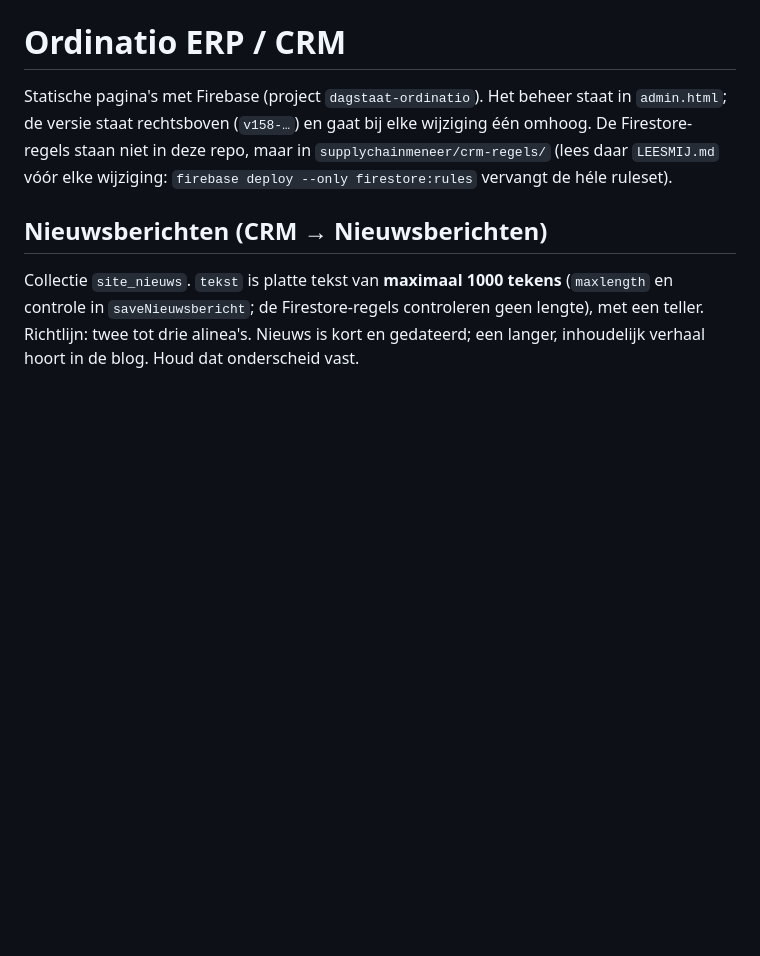
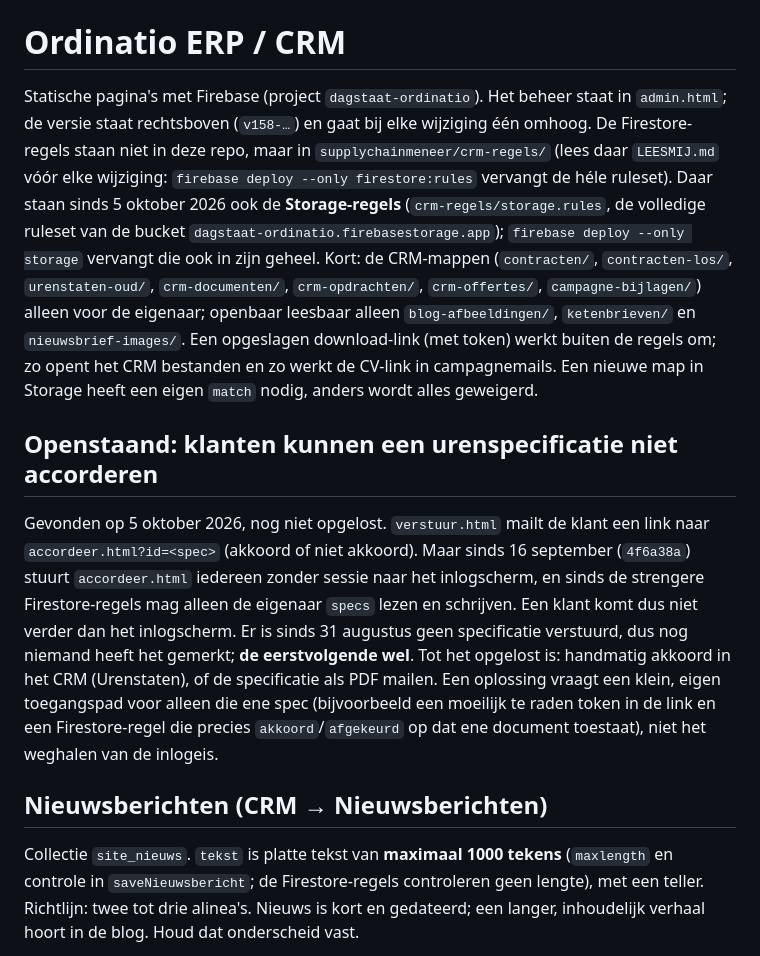
Before and after one commit to Rene-Linden/ERP, a Markdown page: CLAUDE.md, the part around the change. Drawn GitHub-style; blank space fills up the shorter version.

Commit message:
CLAUDE.md: waar de Storage-regels staan; accorderen door klanten werkt niet
Co-Authored-By: Claude Opus 5.5 <noreply@anthropic.com>

```diff
--- a/CLAUDE.md
+++ b/CLAUDE.md
@@ -5,7 +5,32 @@ staat in `admin.html`; de versie staat rechtsboven (`v158-…`) en gaat bij
 elke wijziging één omhoog. De Firestore-regels staan niet in deze repo, maar
 in `supplychainmeneer/crm-regels/` (lees daar `LEESMIJ.md` vóór elke
 wijziging: `firebase deploy --only firestore:rules` vervangt de héle
-ruleset).
+ruleset). Daar staan sinds 5 oktober 2026 ook de **Storage-regels**
+(`crm-regels/storage.rules`, de volledige ruleset van de bucket
+`dagstaat-ordinatio.firebasestorage.app`); `firebase deploy --only storage`
+vervangt die ook in zijn geheel. Kort: de CRM-mappen (`contracten/`,
+`contracten-los/`, `urenstaten-oud/`, `crm-documenten/`, `crm-opdrachten/`,
+`crm-offertes/`, `campagne-bijlagen/`) alleen voor de eigenaar; openbaar
+leesbaar alleen `blog-afbeeldingen/`, `ketenbrieven/` en
+`nieuwsbrief-images/`. Een opgeslagen download-link (met token) werkt buiten
+de regels om; zo opent het CRM bestanden en zo werkt de CV-link in
+campagnemails. Een nieuwe map in Storage heeft een eigen `match` nodig, anders
+wordt alles geweigerd.
+
+## Openstaand: klanten kunnen een urenspecificatie niet accorderen
+
+Gevonden op 5 oktober 2026, nog niet opgelost. `verstuur.html` mailt de klant
+een link naar `accordeer.html?id=<spec>` (akkoord of niet akkoord). Maar
+sinds 16 september (`4f6a38a`) stuurt `accordeer.html` iedereen zonder
+sessie naar het inlogscherm, en sinds de strengere Firestore-regels mag
+alleen de eigenaar `specs` lezen en schrijven. Een klant komt dus niet
+verder dan het inlogscherm. Er is sinds 31 augustus geen specificatie
+verstuurd, dus nog niemand heeft het gemerkt; **de eerstvolgende wel**.
+Tot het opgelost is: handmatig akkoord in het CRM (Urenstaten), of de
+specificatie als PDF mailen. Een oplossing vraagt een klein, eigen
+toegangspad voor alleen die ene spec (bijvoorbeeld een moeilijk te raden
+token in de link en een Firestore-regel die precies `akkoord`/`afgekeurd`
+op dat ene document toestaat), niet het weghalen van de inlogeis.
 
 ## Nieuwsberichten (CRM → Nieuwsberichten)
 
```
